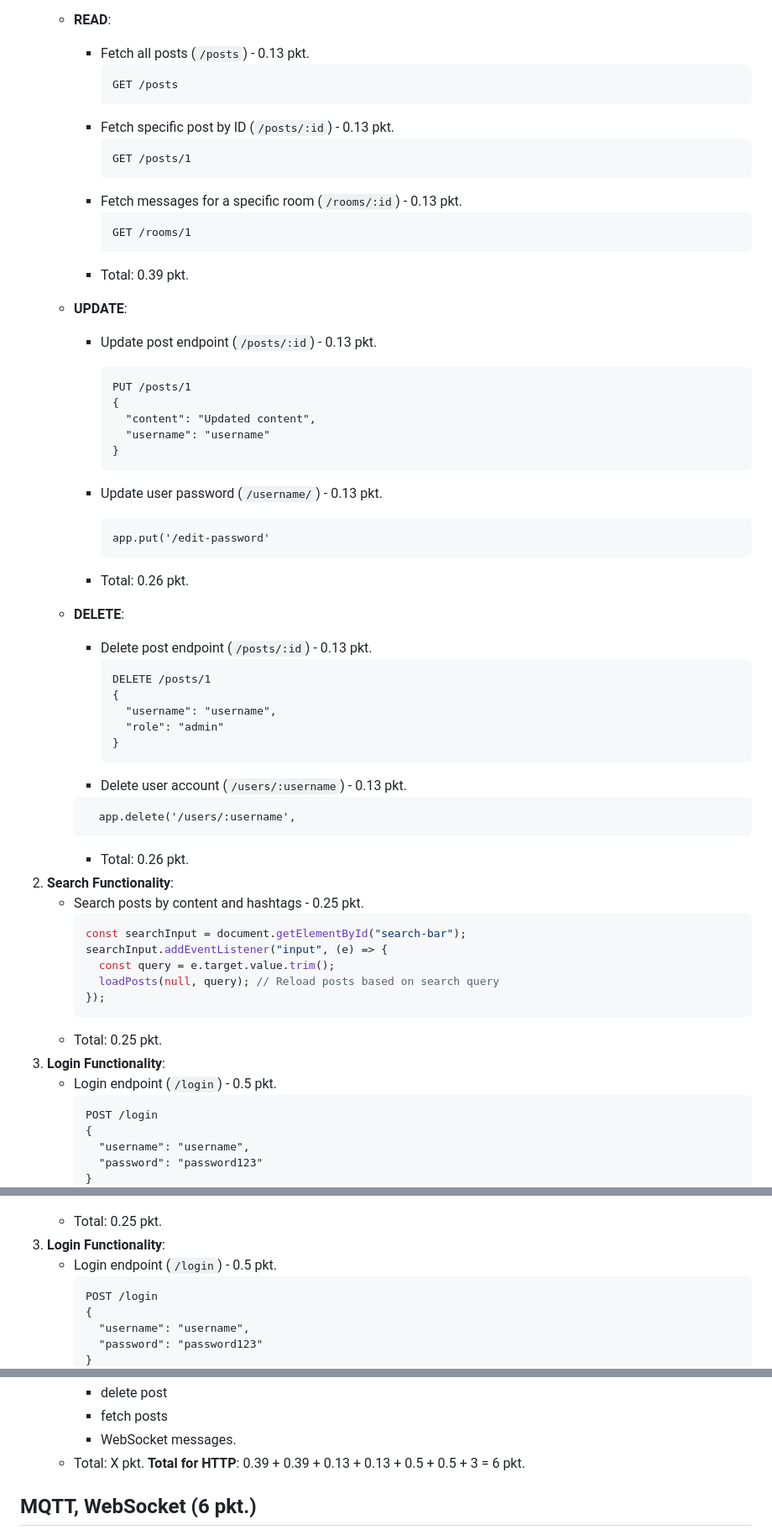
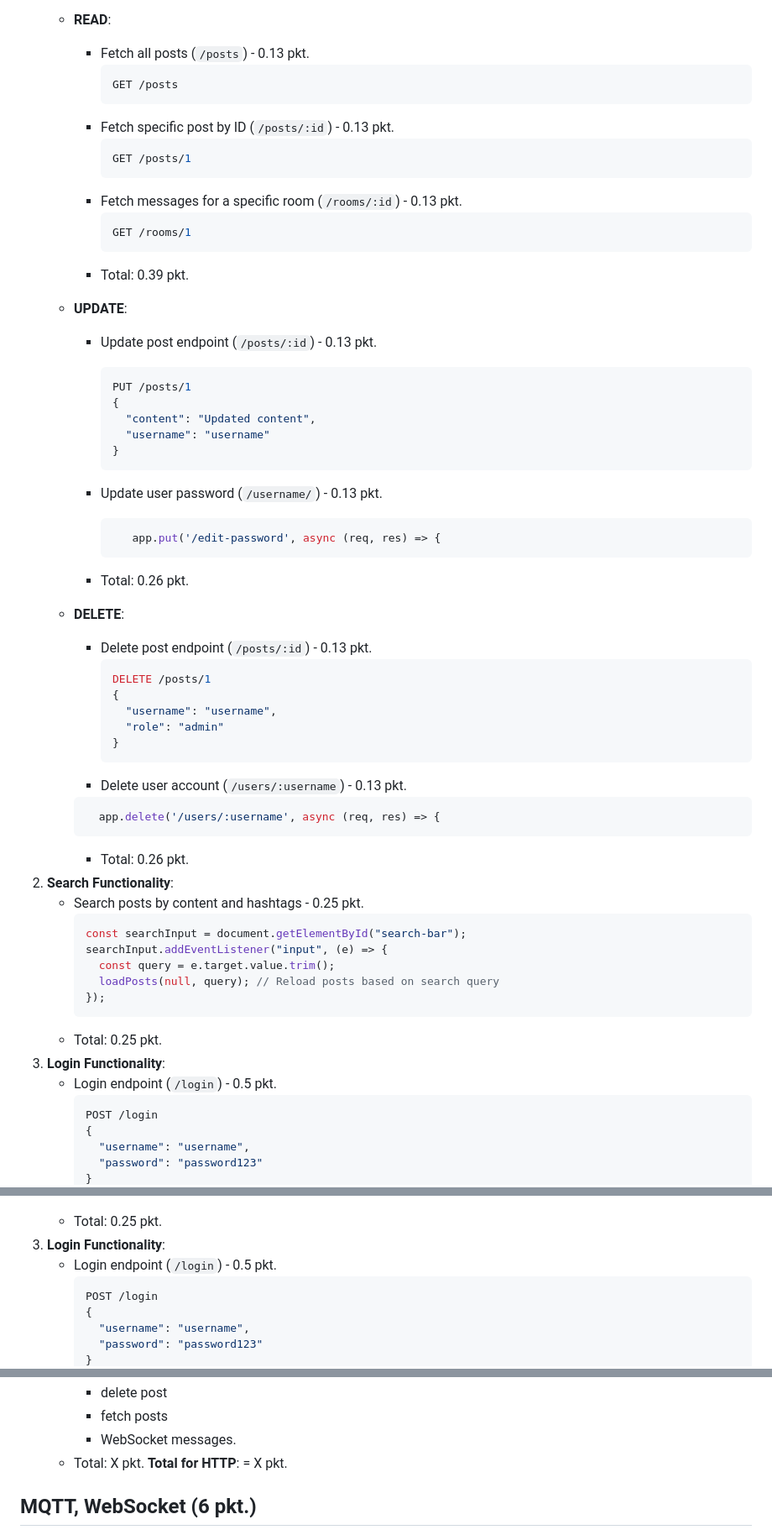
Before and after one commit to Revilllo7/Web-protocols-twitter-project, a Markdown page: README.md, 3 parts joined by grey strips. Shown at 84% size. Rendered like a GitHub page.

````diff
--- a/README.md
+++ b/README.md
@@ -33,22 +42,22 @@ Group: 4
      - Total: 0.39 pkt.
    - **READ**:
      - Fetch all posts (`/posts`) - 0.13 pkt.
-       ```http
+       ```javascript
        GET /posts
        ```
      - Fetch specific post by ID (`/posts/:id`) - 0.13 pkt.
-       ```http
+       ```javascript
        GET /posts/1
        ```
      - Fetch messages for a specific room (`/rooms/:id`) - 0.13 pkt.
-       ```http
+       ```javascript
        GET /rooms/1
        ```
      - Total: 0.39 pkt.
    - **UPDATE**:
 
      - Update post endpoint (`/posts/:id`) - 0.13 pkt.
-       ```http
+       ```javascript
        PUT /posts/1
        {
          "content": "Updated content",
@@ -57,15 +66,15 @@ Group: 4
        ```
      - Update user password (`/username/`) - 0.13 pkt.
 
-       ```http
-       app.put('/edit-password'
+       ```javascript
+          app.put('/edit-password', async (req, res) => {
        ```
 
      - Total: 0.26 pkt.
 
    - **DELETE**:
      - Delete post endpoint (`/posts/:id`) - 0.13 pkt.
-       ```http
+       ```javascript
        DELETE /posts/1
        {
          "username": "username",
@@ -73,8 +82,8 @@ Group: 4
        }
        ```
      - Delete user account (`/users/:username`) - 0.13 pkt.
-     ```http
-       app.delete('/users/:username',
+     ```javascript
+       app.delete('/users/:username', async (req, res) => {
      ```
      - Total: 0.26 pkt.
 2. **Search Functionality**:
@@ -89,7 +98,7 @@ Group: 4
    - Total: 0.25 pkt.
 3. **Login Functionality**:
    - Login endpoint (`/login`) - 0.5 pkt.
-     ```http
+     ```javascript
      POST /login
      {
        "username": "username",
@@ -181,7 +190,7 @@ Group: Group 4
    - Total: 0.25 pkt.
 3. **Login Functionality**:
    - Login endpoint (`/login`) - 0.5 pkt.
-     ```http
+     ```javascript
      POST /login
      {
        "username": "username",
@@ -199,7 +208,7 @@ Group: Group 4
      - fetch posts
      - WebSocket messages.
    - Total: X pkt.
-     **Total for HTTP**: 0.39 + 0.39 + 0.13 + 0.13 + 0.5 + 0.5 + 3 = 6 pkt.
+     **Total for HTTP**: = X pkt.
 
 ## MQTT, WebSocket (6 pkt.)
 
````
Also changed, not shown: other parts of README.md (+19 -10 lines).
